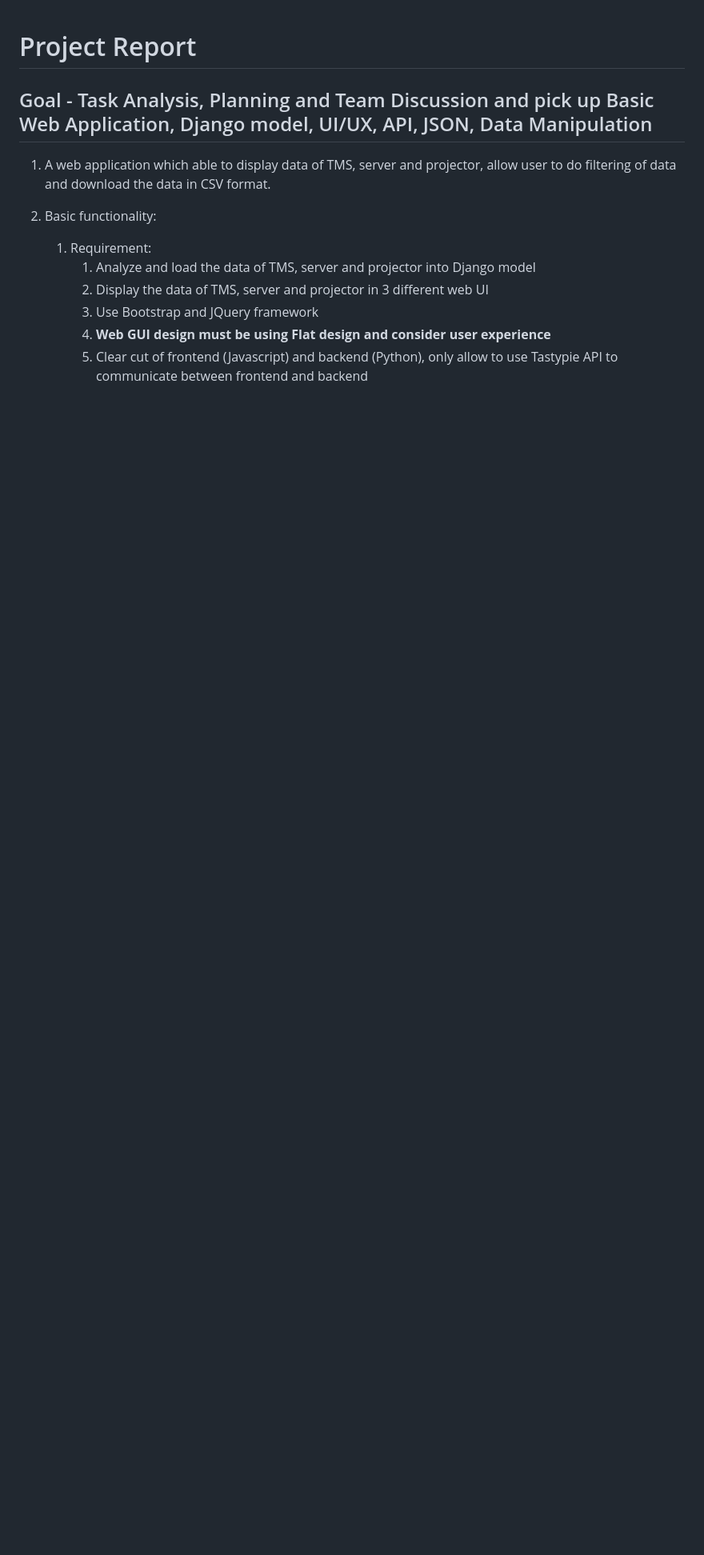
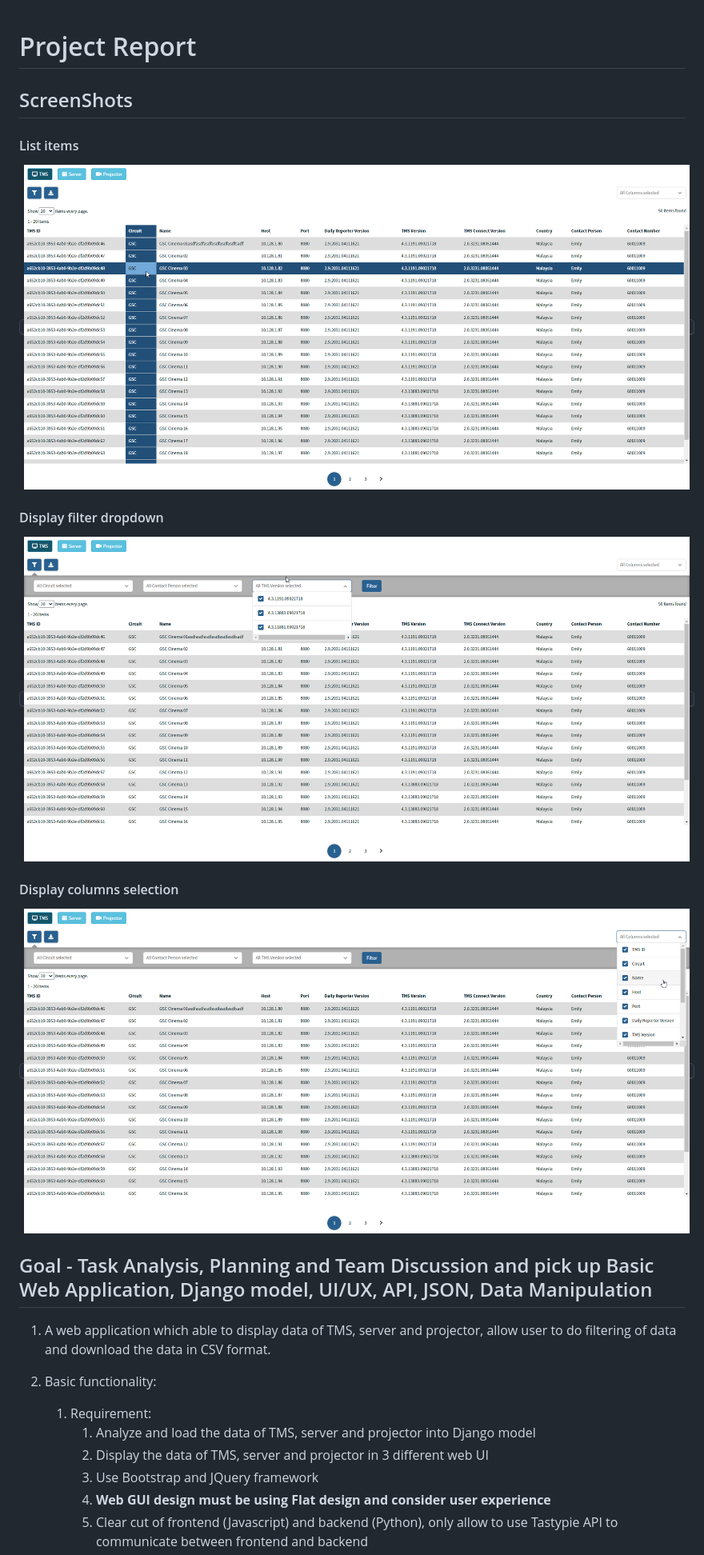
Before and after one commit to EdwardSin/web-report, a Markdown page: README.md, the part around one of its changes. Shown at 80% size. Rendered like a GitHub page; pictures changed too: screenshots/01_list_reports.png (added), screenshots/02_display_filter_dropdown.png (added), screenshots/03_display_columns_selection.png (added); blank space fills up the shorter version.

Commit message:
.: Add screenshots

```diff
--- a/README.md
+++ b/README.md
@@ -1,4 +1,15 @@
 # Project Report
+
+## ScreenShots
+
+#### List items
+<kbd>![List items](./screenshots/01_list_reports.png)</kbd>
+
+#### Display filter dropdown
+<kbd>![Display filter dropdown](./screenshots/02_display_filter_dropdown.png)</kbd>
+
+#### Display columns selection
+<kbd>![Display columns selection](./screenshots/03_display_columns_selection.png)</kbd>
 
 ## Goal - Task Analysis, Planning and Team Discussion and pick up Basic Web Application, Django model, UI/UX, API, JSON, Data Manipulation
 
```
Also changed, not shown: other parts of README.md (+26 -0 lines), 2 other files.
